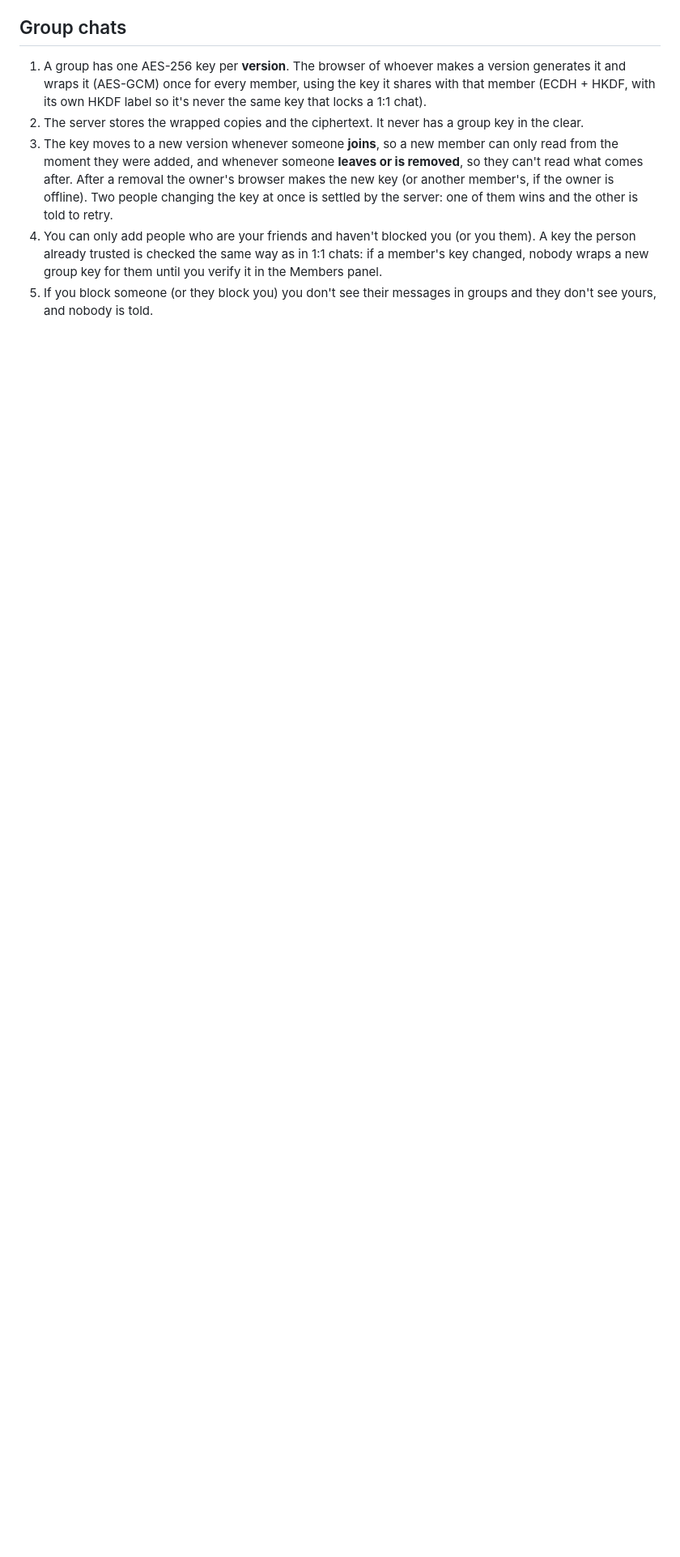
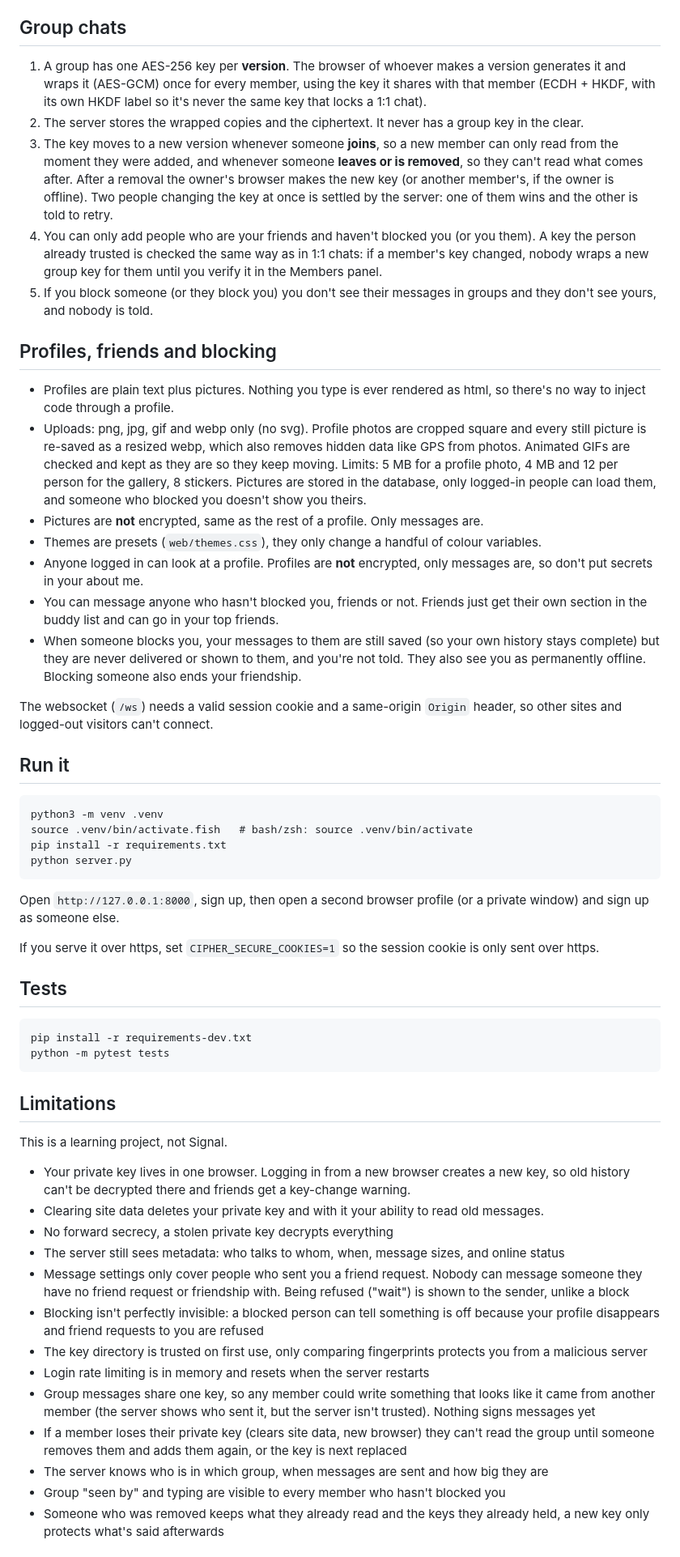
Before and after one commit to iris18102006/cipher-chat, a Markdown page: README.md, the part around one of its changes. Shown at 81% size. Rendered like a GitHub page; blank space fills up the shorter version.

Commit message:
Write README (2/2)

```diff
--- a/README.md
+++ b/README.md
@@ -39,3 +39,50 @@ The server only ever sees ciphertext. Keys are generated in your browser and the
 3. The key moves to a new version whenever someone **joins**, so a new member can only read from the moment they were added, and whenever someone **leaves or is removed**, so they can't read what comes after. After a removal the owner's browser makes the new key (or another member's, if the owner is offline). Two people changing the key at once is settled by the server: one of them wins and the other is told to retry.
 4. You can only add people who are your friends and haven't blocked you (or you them). A key the person already trusted is checked the same way as in 1:1 chats: if a member's key changed, nobody wraps a new group key for them until you verify it in the Members panel.
 5. If you block someone (or they block you) you don't see their messages in groups and they don't see yours, and nobody is told.
+
+## Profiles, friends and blocking
+
+- Profiles are plain text plus pictures. Nothing you type is ever rendered as html, so there's no way to inject code through a profile.
+- Uploads: png, jpg, gif and webp only (no svg). Profile photos are cropped square and every still picture is re-saved as a resized webp, which also removes hidden data like GPS from photos. Animated GIFs are checked and kept as they are so they keep moving. Limits: 5 MB for a profile photo, 4 MB and 12 per person for the gallery, 8 stickers. Pictures are stored in the database, only logged-in people can load them, and someone who blocked you doesn't show you theirs.
+- Pictures are **not** encrypted, same as the rest of a profile. Only messages are.
+- Themes are presets (`web/themes.css`), they only change a handful of colour variables.
+- Anyone logged in can look at a profile. Profiles are **not** encrypted, only messages are, so don't put secrets in your about me.
+- You can message anyone who hasn't blocked you, friends or not. Friends just get their own section in the buddy list and can go in your top friends.
+- When someone blocks you, your messages to them are still saved (so your own history stays complete) but they are never delivered or shown to them, and you're not told. They also see you as permanently offline. Blocking someone also ends your friendship.
+
+The websocket (`/ws`) needs a valid session cookie and a same-origin `Origin` header, so other sites and logged-out visitors can't connect.
+
+## Run it
+
+    python3 -m venv .venv
+    source .venv/bin/activate.fish   # bash/zsh: source .venv/bin/activate
+    pip install -r requirements.txt
+    python server.py
+
+Open `http://127.0.0.1:8000`, sign up, then open a second browser profile (or a private window) and sign up as someone else.
+
+If you serve it over https, set `CIPHER_SECURE_COOKIES=1` so the session cookie is only sent over https.
+
+## Tests
+
+    pip install -r requirements-dev.txt
+    python -m pytest tests
+
+## Limitations
+
+This is a learning project, not Signal.
+
+- Your private key lives in one browser. Logging in from a new browser creates a new key, so old history can't be decrypted there and friends get a key-change warning.
+- Clearing site data deletes your private key and with it your ability to read old messages.
+- No forward secrecy, a stolen private key decrypts everything
+- The server still sees metadata: who talks to whom, when, message sizes, and online status
+- Message settings only cover people who sent you a friend request. Nobody can message someone they have no friend request or friendship with. Being refused ("wait") is shown to the sender, unlike a block
+- Blocking isn't perfectly invisible: a blocked person can tell something is off because your profile disappears and friend requests to you are refused
+- The key directory is trusted on first use, only comparing fingerprints protects you from a malicious server
+- Login rate limiting is in memory and resets when the server restarts
+- Group messages share one key, so any member could write something that looks like it came from another member (the server shows who sent it, but the server isn't trusted). Nothing signs messages yet
+- If a member loses their private key (clears site data, new browser) they can't read the group until someone removes them and adds them again, or the key is next replaced
+- The server knows who is in which group, when messages are sent and how big they are
+- Group "seen by" and typing are visible to every member who hasn't blocked you
+- Someone who was removed keeps what they already read and the keys they already held, a new key only protects what's said afterwards
+
```
Also changed, not shown: other parts of README.md (+16 -0 lines).
